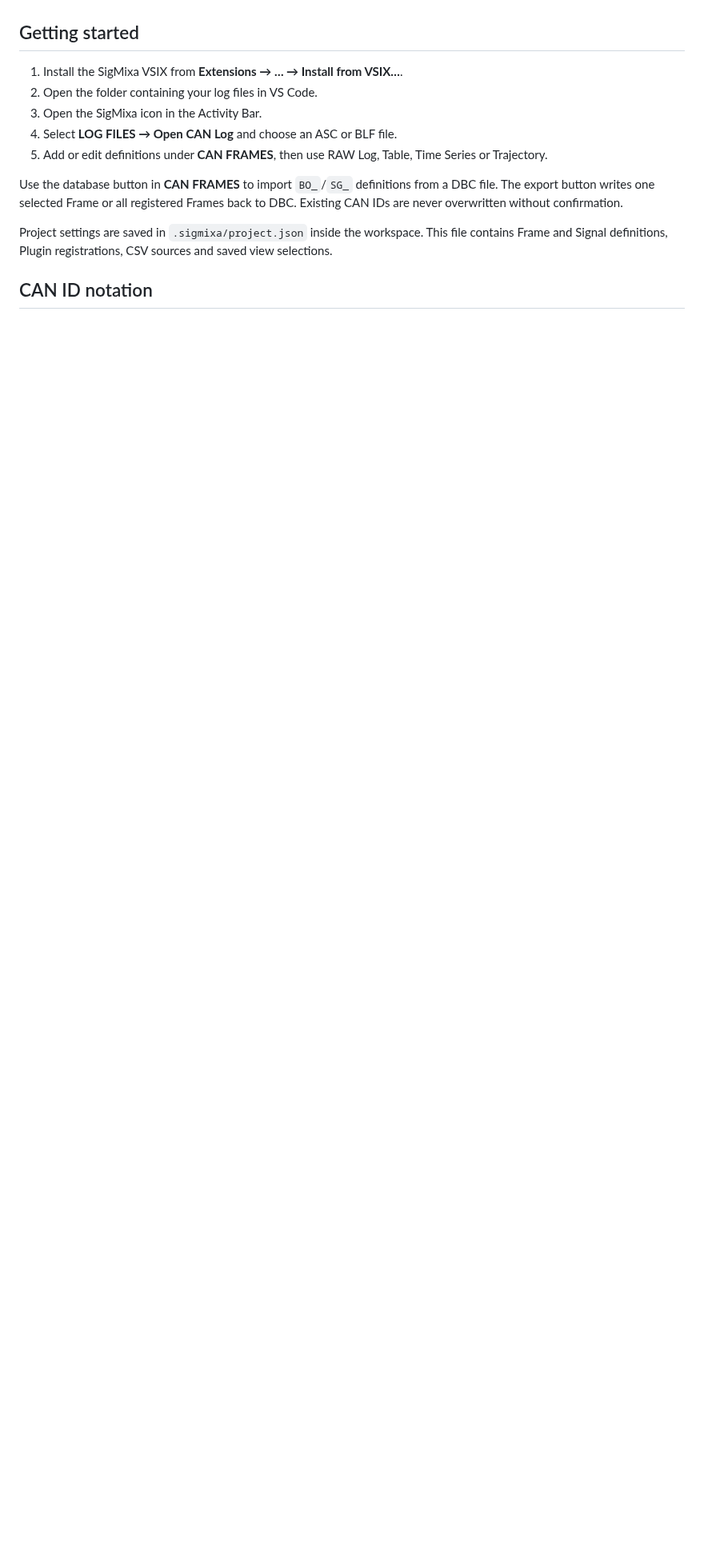
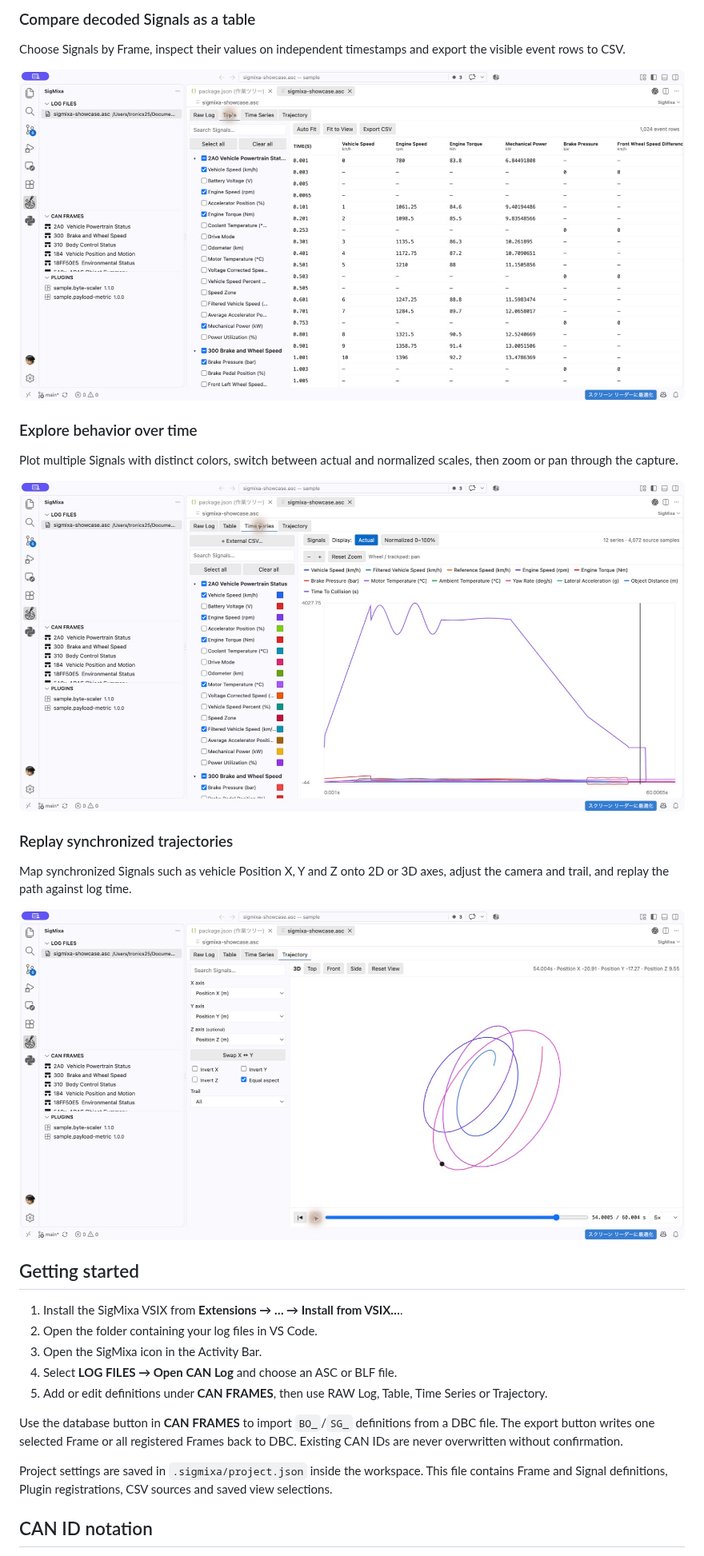
Before and after one commit to tronics25/sigmixa, a Markdown page: README.md, the part around one of its changes. Shown at 80% size. Rendered like a GitHub page; pictures changed too: media/screenshots/signal-table.png (added), media/screenshots/time-series.png (added), media/screenshots/trajectory.png (added); blank space fills up the shorter version.

Commit message:
Release SigMixa 0.8.1

```diff
--- a/README.md
+++ b/README.md
@@ -23,3 +38,20 @@ SigMixa imports CAN logs, decodes them into Signals, and provides searchable tab
+### Compare decoded Signals as a table
+
+Choose Signals by Frame, inspect their values on independent timestamps and export the visible event rows to CSV.
+
+[![SigMixa Signal Table showing decoded vehicle data](media/screenshots/signal-table.png)](media/screenshots/signal-table.png)
+
+### Explore behavior over time
+
+Plot multiple Signals with distinct colors, switch between actual and normalized scales, then zoom or pan through the capture.
+
+[![SigMixa Time Series chart showing vehicle Signals](media/screenshots/time-series.png)](media/screenshots/time-series.png)
+
+### Replay synchronized trajectories
+
+Map synchronized Signals such as vehicle Position X, Y and Z onto 2D or 3D axes, adjust the camera and trail, and replay the path against log time.
+
+[![SigMixa 3D Trajectory view with playback controls](media/screenshots/trajectory.png)](media/screenshots/trajectory.png)
 
 ## Getting started
 
```
Also changed, not shown: other parts of README.md (+15 -0 lines), CHANGELOG.md (+6 -0 lines), media/screenshots/frame-definition.png (added), media/screenshots/raw-log.png (added), 3 other files.
